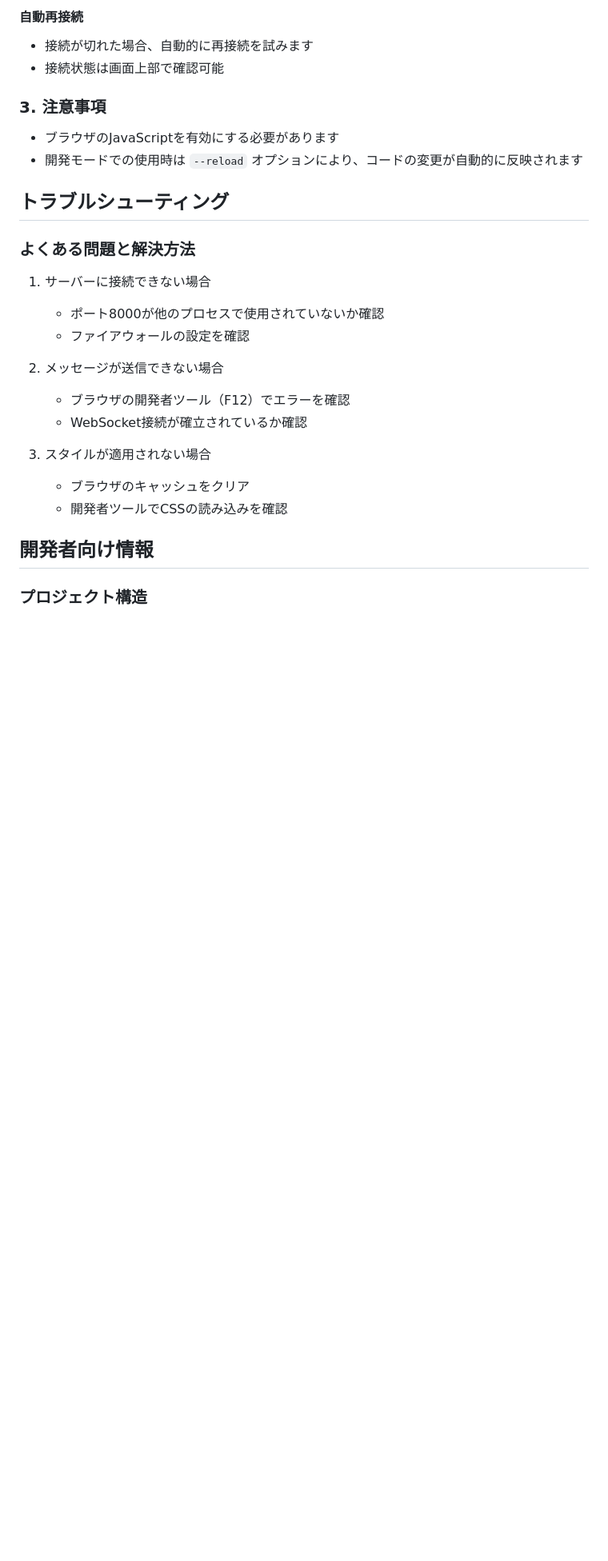
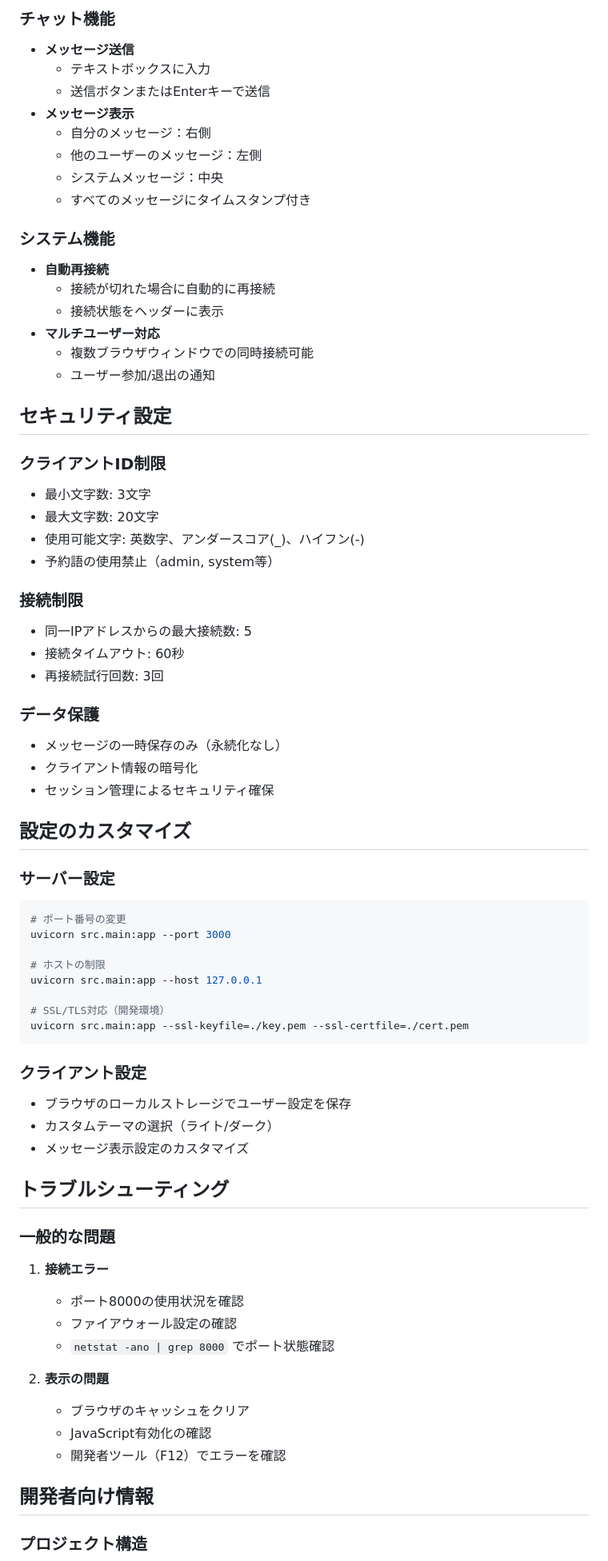
Before and after one commit to yamanori99/easy-local-chat, a Markdown page: README.md, the part around one of its changes. Shown at 80% size. GitHub-like rendering; blank space fills up the shorter version.

````diff
--- a/README.md
+++ b/README.md
@@ -58,27 +68,71 @@ uvicorn src.main:app --reload --host 0.0.0.0 --port 8000
 
-#### 自動再接続
-- 接続が切れた場合、自動的に再接続を試みます
-- 接続状態は画面上部で確認可能
+### チャット機能
+- **メッセージ送信**
+  - テキストボックスに入力
+  - 送信ボタンまたはEnterキーで送信
+- **メッセージ表示**
+  - 自分のメッセージ：右側
+  - 他のユーザーのメッセージ：左側
+  - システムメッセージ：中央
+  - すべてのメッセージにタイムスタンプ付き
 
-### 3. 注意事項
-- ブラウザのJavaScriptを有効にする必要があります
-- 開発モードでの使用時は `--reload` オプションにより、コードの変更が自動的に反映されます
+### システム機能
+- **自動再接続**
+  - 接続が切れた場合に自動的に再接続
+  - 接続状態をヘッダーに表示
+- **マルチユーザー対応**
+  - 複数ブラウザウィンドウでの同時接続可能
+  - ユーザー参加/退出の通知
+
+## セキュリティ設定
+
+### クライアントID制限
+- 最小文字数: 3文字
+- 最大文字数: 20文字
+- 使用可能文字: 英数字、アンダースコア(_)、ハイフン(-)
+- 予約語の使用禁止（admin, system等）
+
+### 接続制限
+- 同一IPアドレスからの最大接続数: 5
+- 接続タイムアウト: 60秒
+- 再接続試行回数: 3回
+
+### データ保護
+- メッセージの一時保存のみ（永続化なし）
+- クライアント情報の暗号化
+- セッション管理によるセキュリティ確保
+
+## 設定のカスタマイズ
+
+### サーバー設定
+```bash
+# ポート番号の変更
+uvicorn src.main:app --port 3000
+
+# ホストの制限
+uvicorn src.main:app --host 127.0.0.1
+
+# SSL/TLS対応（開発環境）
+uvicorn src.main:app --ssl-keyfile=./key.pem --ssl-certfile=./cert.pem
+```
+
+### クライアント設定
+- ブラウザのローカルストレージでユーザー設定を保存
+- カスタムテーマの選択（ライト/ダーク）
+- メッセージ表示設定のカスタマイズ
 
 ## トラブルシューティング
 
-### よくある問題と解決方法
+### 一般的な問題
+1. **接続エラー**
+   - ポート8000の使用状況を確認
+   - ファイアウォール設定の確認
+   - `netstat -ano | grep 8000` でポート状態確認
 
-1. サーバーに接続できない場合
-   - ポート8000が他のプロセスで使用されていないか確認
-   - ファイアウォールの設定を確認
-
-2. メッセージが送信できない場合
-   - ブラウザの開発者ツール（F12）でエラーを確認
-   - WebSocket接続が確立されているか確認
-
-3. スタイルが適用されない場合
+2. **表示の問題**
    - ブラウザのキャッシュをクリア
-   - 開発者ツールでCSSの読み込みを確認
+   - JavaScript有効化の確認
+   - 開発者ツール（F12）でエラーを確認
 
 ## 開発者向け情報
 
````
Also changed, not shown: other parts of README.md (+59 -47 lines).
